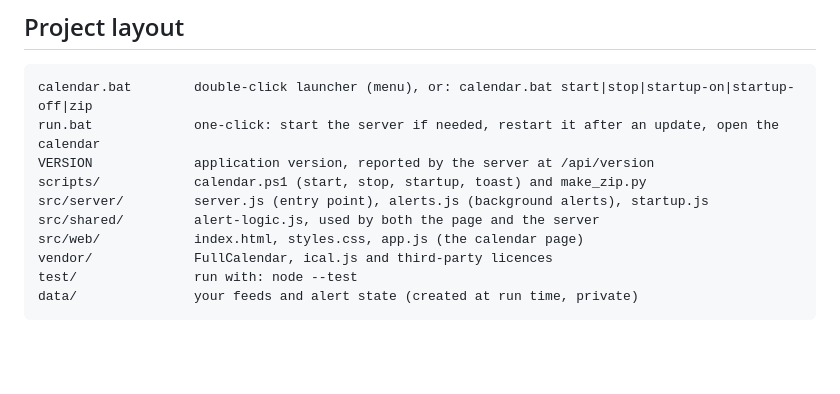
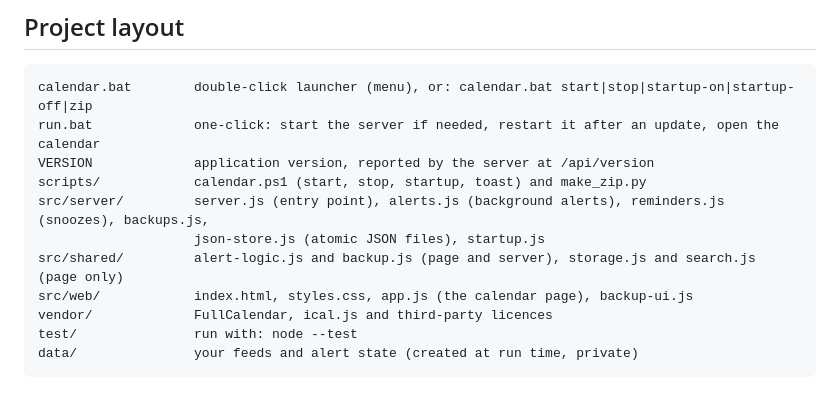
Before and after one commit to scutiii2/CalendarViewer, a Markdown page: README.md, the part around the change. GitHub-like rendering; blank space fills up the shorter version.

Commit message:
docs: list all source files in README project layout
Co-Authored-By: Claude Sonnet 5.5 <noreply@anthropic.com>

```diff
--- a/README.md
+++ b/README.md
@@ -9,9 +9,10 @@ calendar.bat        double-click launcher (menu), or: calendar.bat start|stop|st
 run.bat             one-click: start the server if needed, restart it after an update, open the calendar
 VERSION             application version, reported by the server at /api/version
 scripts/            calendar.ps1 (start, stop, startup, toast) and make_zip.py
-src/server/         server.js (entry point), alerts.js (background alerts), startup.js
-src/shared/         alert-logic.js, used by both the page and the server
-src/web/            index.html, styles.css, app.js (the calendar page)
+src/server/         server.js (entry point), alerts.js (background alerts), reminders.js (snoozes), backups.js,
+                    json-store.js (atomic JSON files), startup.js
+src/shared/         alert-logic.js and backup.js (page and server), storage.js and search.js (page only)
+src/web/            index.html, styles.css, app.js (the calendar page), backup-ui.js
 vendor/             FullCalendar, ical.js and third-party licences
 test/               run with: node --test
 data/               your feeds and alert state (created at run time, private)
```
